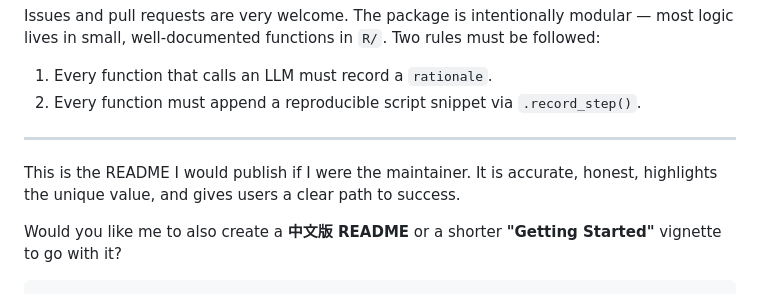
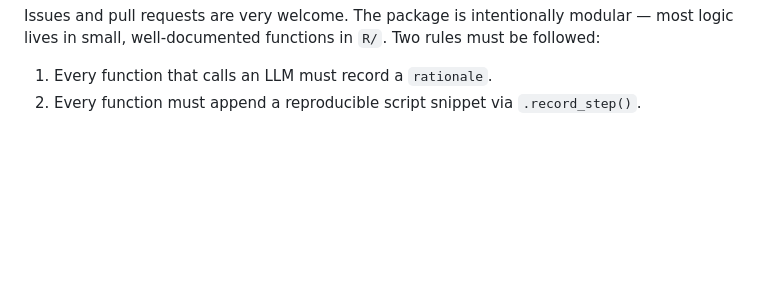
Before and after one commit to ChanghaoKan/scAgentKit, a Markdown page: README.md, the part around the change. GitHub-like rendering; blank space fills up the shorter version.

````diff
--- a/README.md
+++ b/README.md
@@ -209,10 +209,3 @@ Issues and pull requests are very welcome. The package is intentionally modular
 
 1. Every function that calls an LLM must record a `rationale`.
 2. Every function must append a reproducible script snippet via `.record_step()`.
-
----
-
-This is the README I would publish if I were the maintainer. It is accurate, honest, highlights the unique value, and gives users a clear path to success.
-
-Would you like me to also create a **中文版 README** or a shorter **"Getting Started"** vignette to go with it?
-```
````
